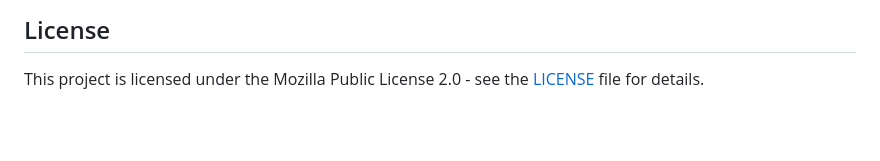
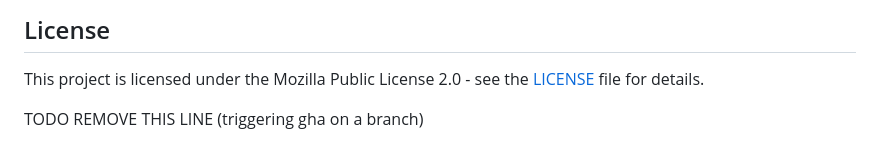
Before and after one commit to get-select/terraform-provider-select, a Markdown page: README.md, the part around the change. Rendered like a GitHub page; blank space fills up the shorter version.

Commit message:
gha test

```diff
--- a/README.md
+++ b/README.md
@@ -231,3 +231,7 @@ make test-clean && make test
 ## License
 
 This project is licensed under the Mozilla Public License 2.0 - see the [LICENSE](LICENSE) file for details.
+
+
+
+TODO REMOVE THIS LINE (triggering gha on a branch)
```
